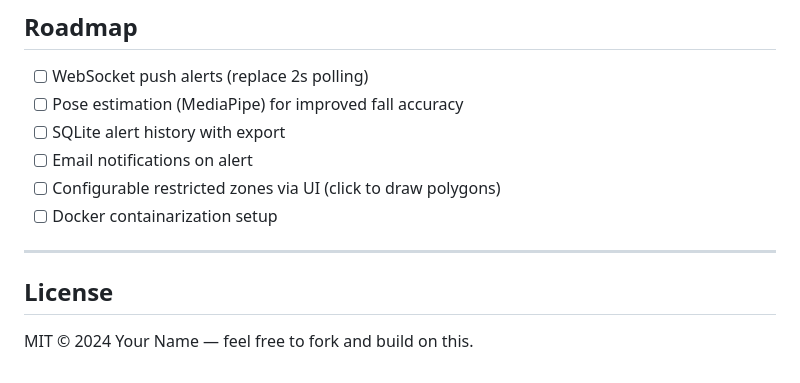
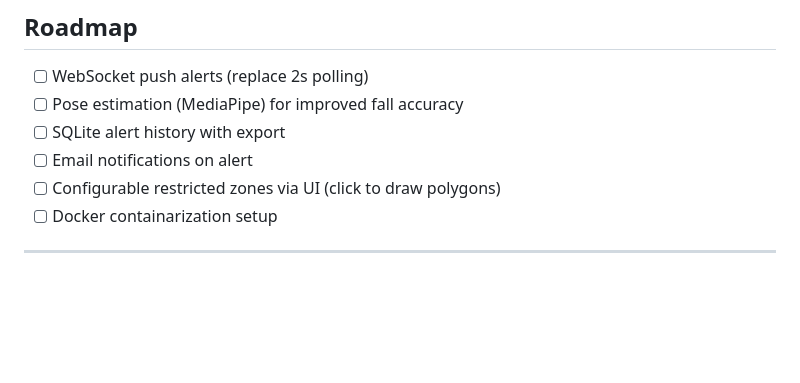
Before and after one commit to Chandrika-sudo/SentinelAI, a Markdown page: Readme.md, the part around the change. Rendered like a GitHub page; blank space fills up the shorter version.

Commit message:
Update Readme.md with project details

```diff
--- a/Readme.md
+++ b/Readme.md
@@ -201,7 +201,3 @@ Set `HOST`, `PORT`, `DEBUG=false`, and `UPLOAD_FOLDER` in the platform's environ
 - [ ] Docker containarization setup
 
 ---
-
-## License
-
-MIT © 2024 Your Name — feel free to fork and build on this.
```
